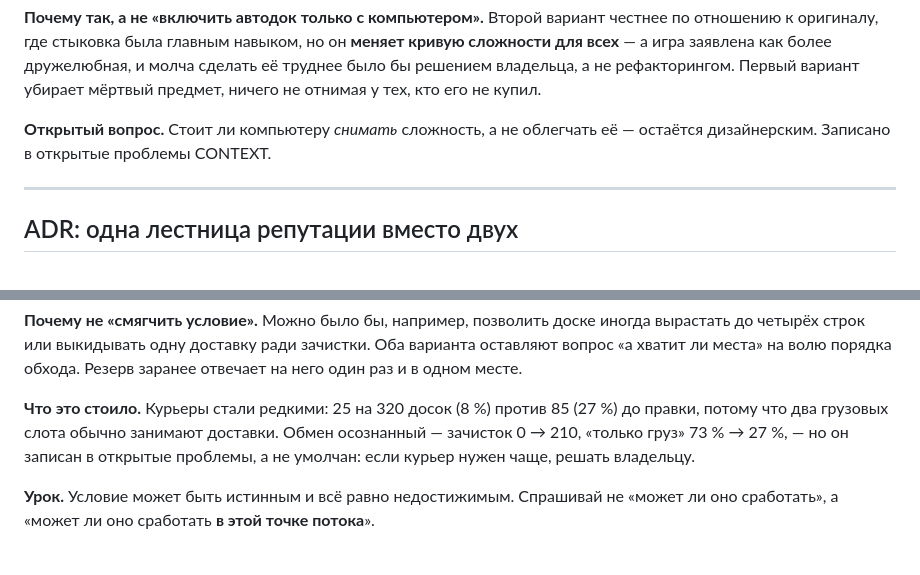
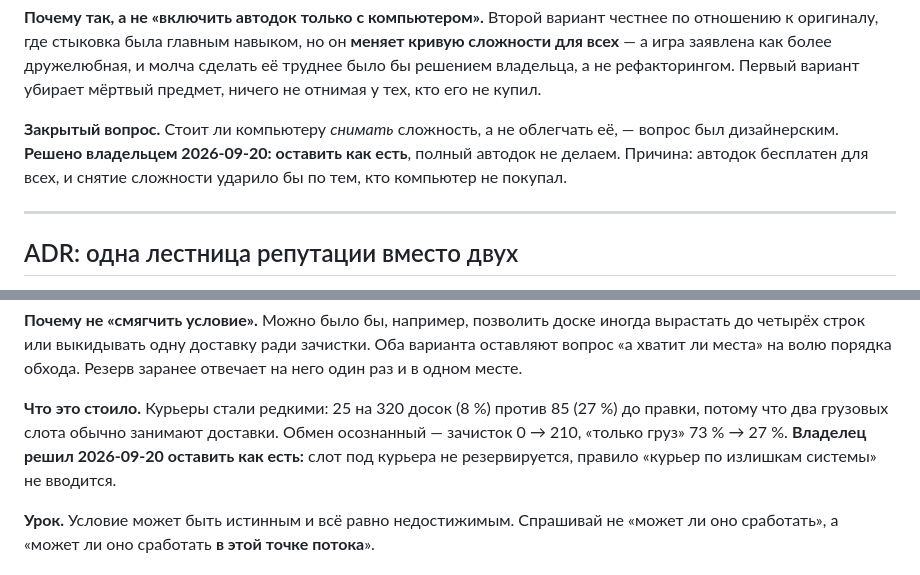
Before and after one commit to AlexanderKuzikov/Elite-Deep, a Markdown page: docs/DECISIONS.md, 2 parts joined by grey strips. Drawn GitHub-style.

```diff
--- a/docs/DECISIONS.md
+++ b/docs/DECISIONS.md
@@ -470,8 +470,10 @@ regex по сырому тексту срабатывает на самом об
 Первый вариант убирает мёртвый предмет, ничего не отнимая у тех, кто его не
 купил.
 
-**Открытый вопрос.** Стоит ли компьютеру *снимать* сложность, а не облегчать
-её — остаётся дизайнерским. Записано в открытые проблемы CONTEXT.
+**Закрытый вопрос.** Стоит ли компьютеру *снимать* сложность, а не облегчать
+её, — вопрос был дизайнерским. **Решено владельцем 2026-09-20: оставить как
+есть**, полный автодок не делаем. Причина: автодок бесплатен для всех, и снятие
+сложности ударило бы по тем, кто компьютер не покупал.
 
 ---
 
@@ -1036,8 +1038,9 @@ NPC — никогда. Это единственная атака, на кот
 
 **Что это стоило.** Курьеры стали редкими: 25 на 320 досок (8 %) против 85
 (27 %) до правки, потому что два грузовых слота обычно занимают доставки. Обмен
-осознанный — зачисток 0 → 210, «только груз» 73 % → 27 %, — но он записан в
-открытые проблемы, а не умолчан: если курьер нужен чаще, решать владельцу.
+осознанный — зачисток 0 → 210, «только груз» 73 % → 27 %. **Владелец решил
+2026-09-20 оставить как есть:** слот под курьера не резервируется, правило
+«курьер по излишкам системы» не вводится.
 
 **Урок.** Условие может быть истинным и всё равно недостижимым. Спрашивай не
 «может ли оно сработать», а «может ли оно сработать **в этой точке потока**».
```
Also changed, not shown: other parts of docs/DECISIONS.md (+1 -1 lines), README.md (+1 -1 lines), docs/CONTEXT.md (+9 -7 lines).
